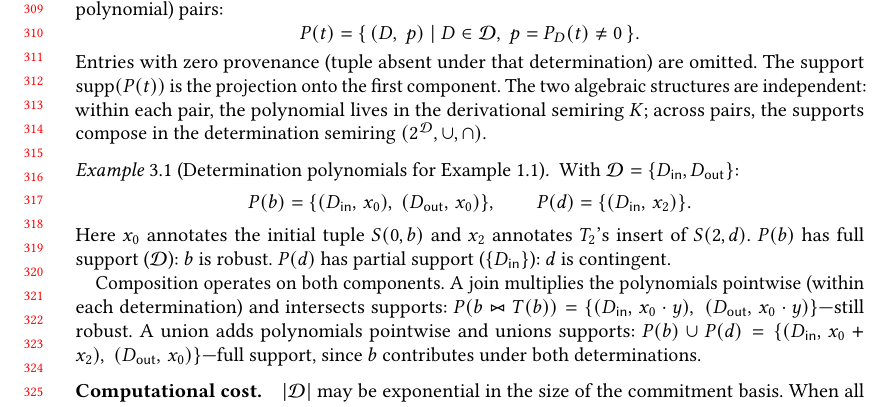
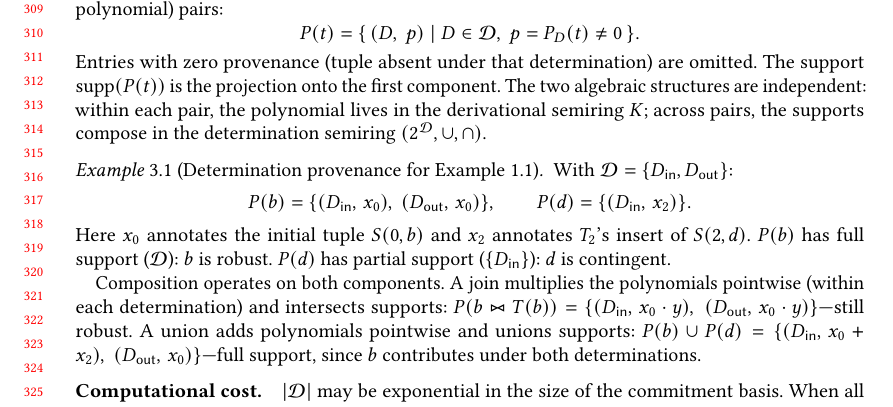
Before and after one commit to jhellerstein/provenance, a LaTeX paper (main.tex): part of page 7 of 28, cut so that both start at the same text. Compiled offline with pdfLaTeX.

Commit message:
Fix example title: 'Determination provenance' not 'Determination polynomials'

```diff
--- a/main.tex
+++ b/main.tex
@@ -651,7 +651,7 @@ polynomial lives in the derivational semiring $K$; across pairs, the
 supports compose in the determination semiring
 $(2^{\mathcal{D}}, \cup, \cap)$.
 
-\begin{example}[Determination polynomials for Example~\ref{ex:example}]
+\begin{example}[Determination provenance for Example~\ref{ex:example}]
   \label{ex:det-semiring}
   With $\mathcal{D} = \{D_{\mathsf{in}}, D_{\mathsf{out}}\}$:
   \[
```
